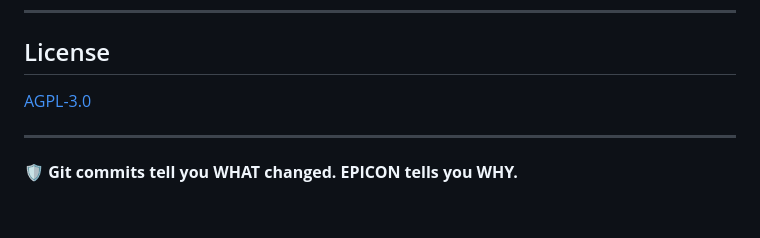
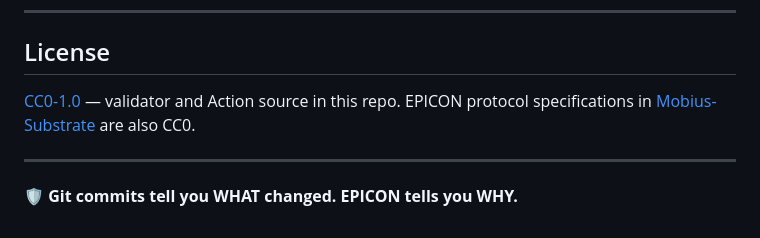
Before and after one commit to kaizencycle/epicon, a Markdown page: README.md, the part around one of its changes. GitHub-like rendering.

```diff
--- a/README.md
+++ b/README.md
@@ -168,7 +178,8 @@ EPICON Guard implements the EPICON-02 protocol ("no consequential action without
 
 ## License
 
-[AGPL-3.0](LICENSE)
+[CC0-1.0](LICENSE) — validator and Action source in this repo. EPICON protocol
+specifications in [Mobius-Substrate](https://github.com/kaizencycle/Mobius-Substrate/tree/main/docs/epicon) are also CC0.
 
 ---
 
```
Also changed, not shown: other parts of README.md (+17 -7 lines).
